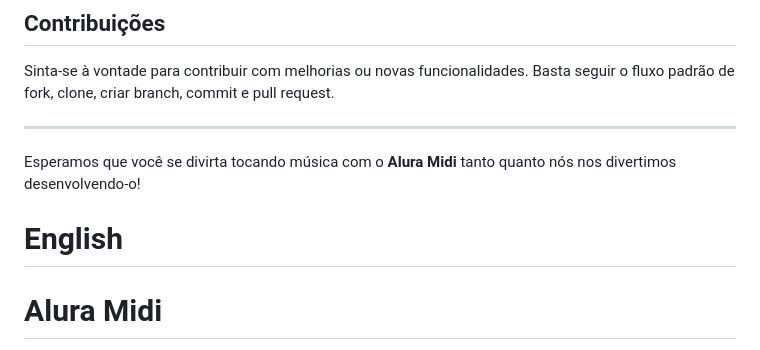
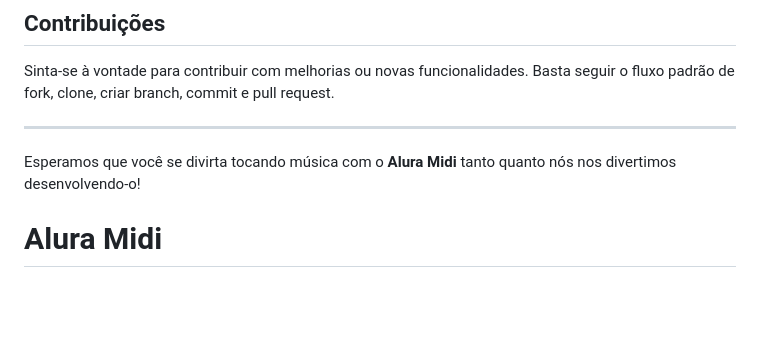
Before and after one commit to Ryan-Mamede/Alura-Midi, a Markdown page: readme.md, the part around the change. Drawn GitHub-style; blank space fills up the shorter version.

```diff
--- a/readme.md
+++ b/readme.md
@@ -58,7 +58,6 @@ Sinta-se à vontade para contribuir com melhorias ou novas funcionalidades. Bast
 
 Esperamos que você se divirta tocando música com o **Alura Midi** tanto quanto nós nos divertimos desenvolvendo-o!
 
-# English
 
 # Alura Midi
 
```
